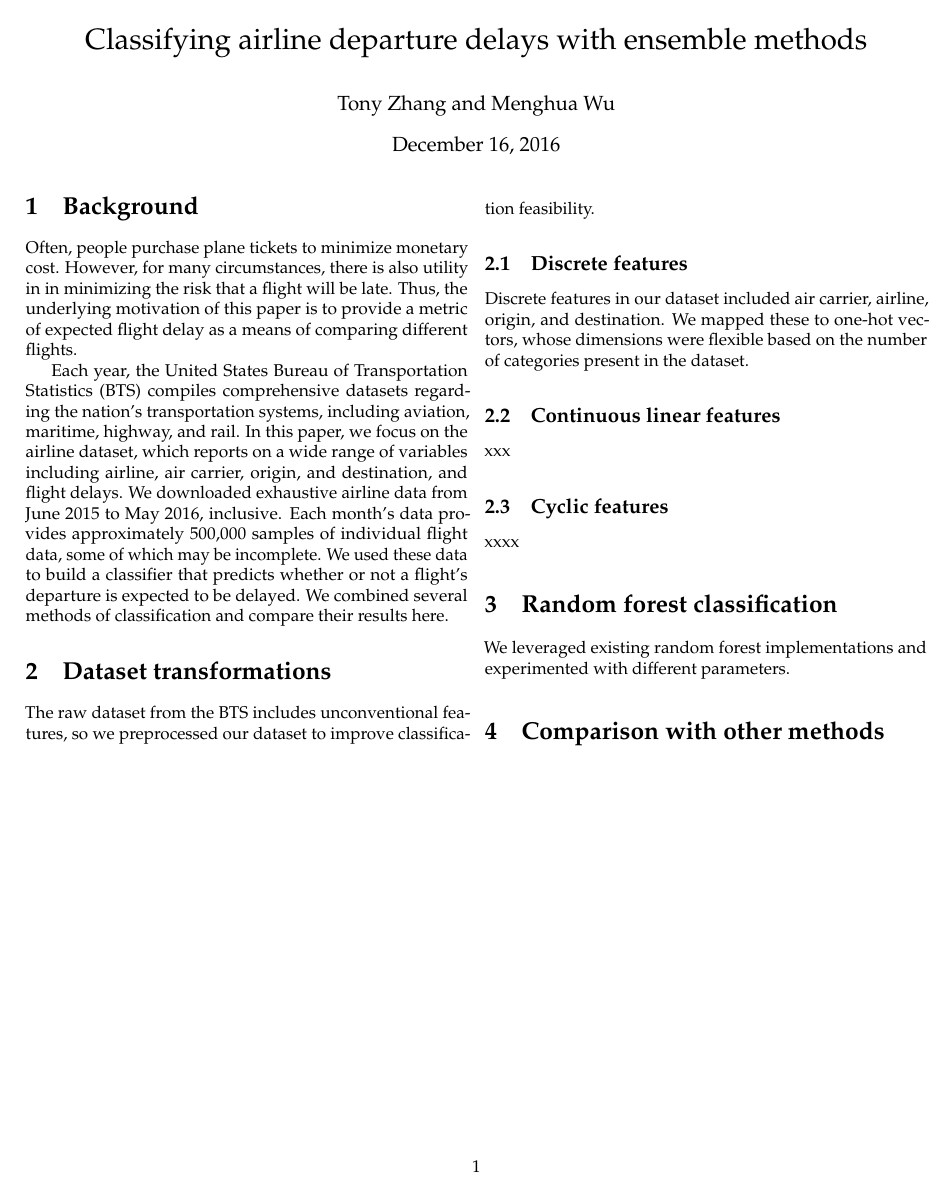
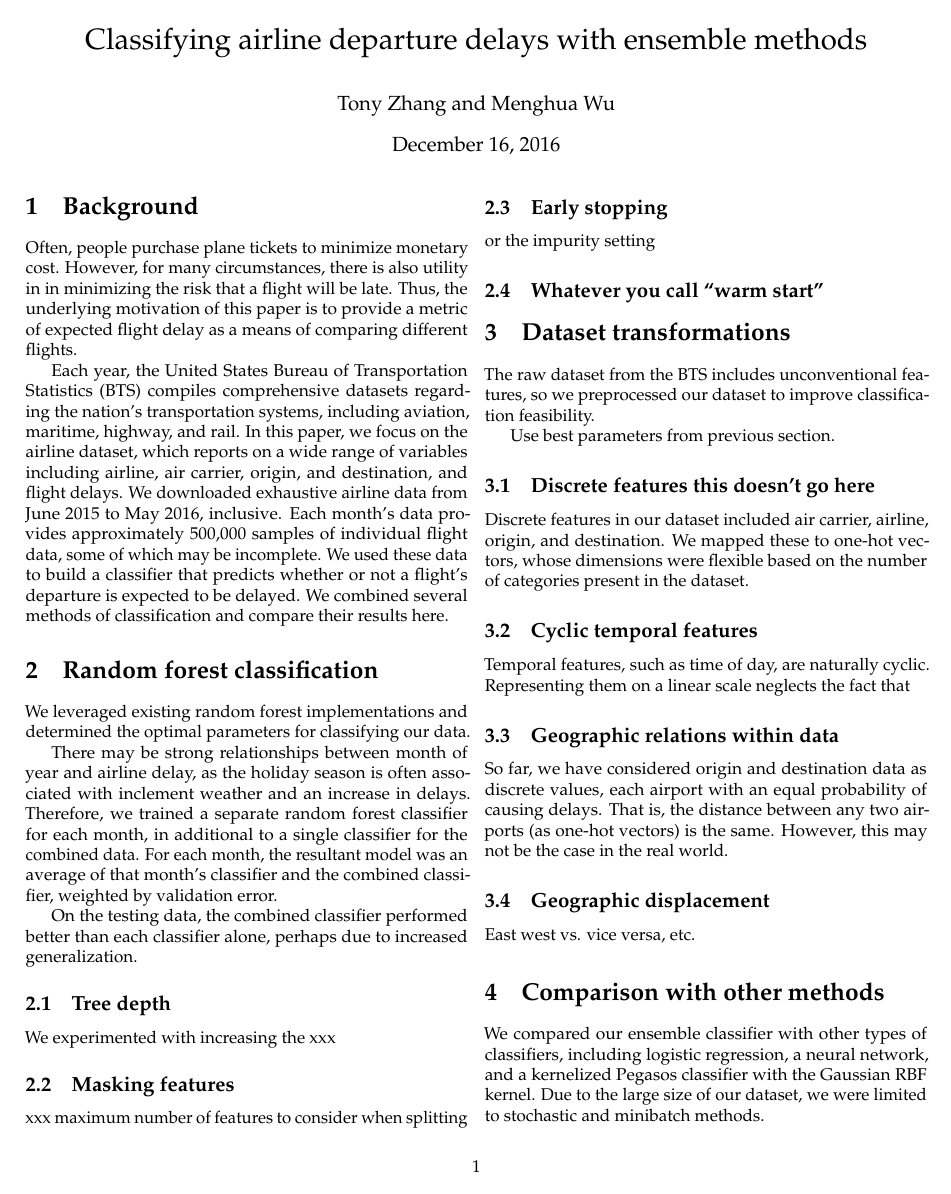
Before and after one commit to rmwu/6.867-proj, a LaTeX document (paper/project.tex): the whole page. Compiled offline with pdfLaTeX; a LaTeX package or settings file that is missing is left out.

Commit message:
outlined things to do

```diff
--- a/paper/project.tex
+++ b/paper/project.tex
@@ -70,6 +70,44 @@ is expected to be delayed.
 We combined several methods of classification
 and compare their results here.
 
+\section{Random forest classification}
+
+We leveraged existing random forest implementations
+and determined the optimal parameters for classifying our data.
+
+There may be strong relationships between
+month of year and airline delay,
+as the holiday season is often associated with
+inclement weather and an increase in delays.
+Therefore, we trained a separate random forest classifier
+for each month, in additional to a single classifier
+for the combined data.
+For each month,
+the resultant model was an average of
+that month's classifier and the combined classifier,
+weighted by validation error.
+
+% TODO INSERT PLOT and data
+
+On the testing data,
+the combined classifier performed better
+than each classifier alone,
+perhaps due to increased generalization.
+
+\subsection{Tree depth}
+
+We experimented with increasing the xxx
+
+\subsection{Masking features}
+
+xxx maximum number of features to consider when splitting
+
+\subsection{Early stopping}
+
+or the impurity setting
+
+\subsection{Whatever you call ``warm start''}
+
 \section{Dataset transformations}
 \label{sec:dataset}
 
@@ -78,7 +116,9 @@ includes unconventional features,
 so we preprocessed our dataset
 to improve classification feasibility.
 
-\subsection{Discrete features}
+Use best parameters from previous section.
+
+\subsection{Discrete features this doesn't go here}
 
 Discrete features in our dataset included
 air carrier, airline, origin, and destination.
@@ -86,20 +126,36 @@ We mapped these to one-hot vectors,
 whose dimensions were flexible based on
 the number of categories present in the dataset.
 
-\subsection{Continuous linear features}
+\subsection{Cyclic temporal features}
 
-xxx
+Temporal features, such as time of day,
+are naturally cyclic.
+Representing them on a linear scale
+neglects the fact that
 
-\subsection{Cyclic features}
+\subsection{Geographic relations within data}
 
-xxxx
+So far, we have considered origin and destination data
+as discrete values,
+each airport with an equal probability of causing delays.
+That is, the distance between any two airports
+(as one-hot vectors) is the same.
+However, this may not be the case in the real world.
 
-\section{Random forest classification}
+\subsection{Geographic displacement}
 
-We leveraged existing random forest implementations
-and experimented with different parameters.
+East west vs. vice versa, etc.
 
 \section{Comparison with other methods}
+
+We compared our ensemble classifier
+with other types of classifiers,
+including logistic regression, a neural network,
+and a kernelized Pegasos classifier
+with the Gaussian RBF kernel.
+Due to the large size of our dataset,
+we were limited to
+stochastic and minibatch methods.
 
 \end{multicols}
 
```
